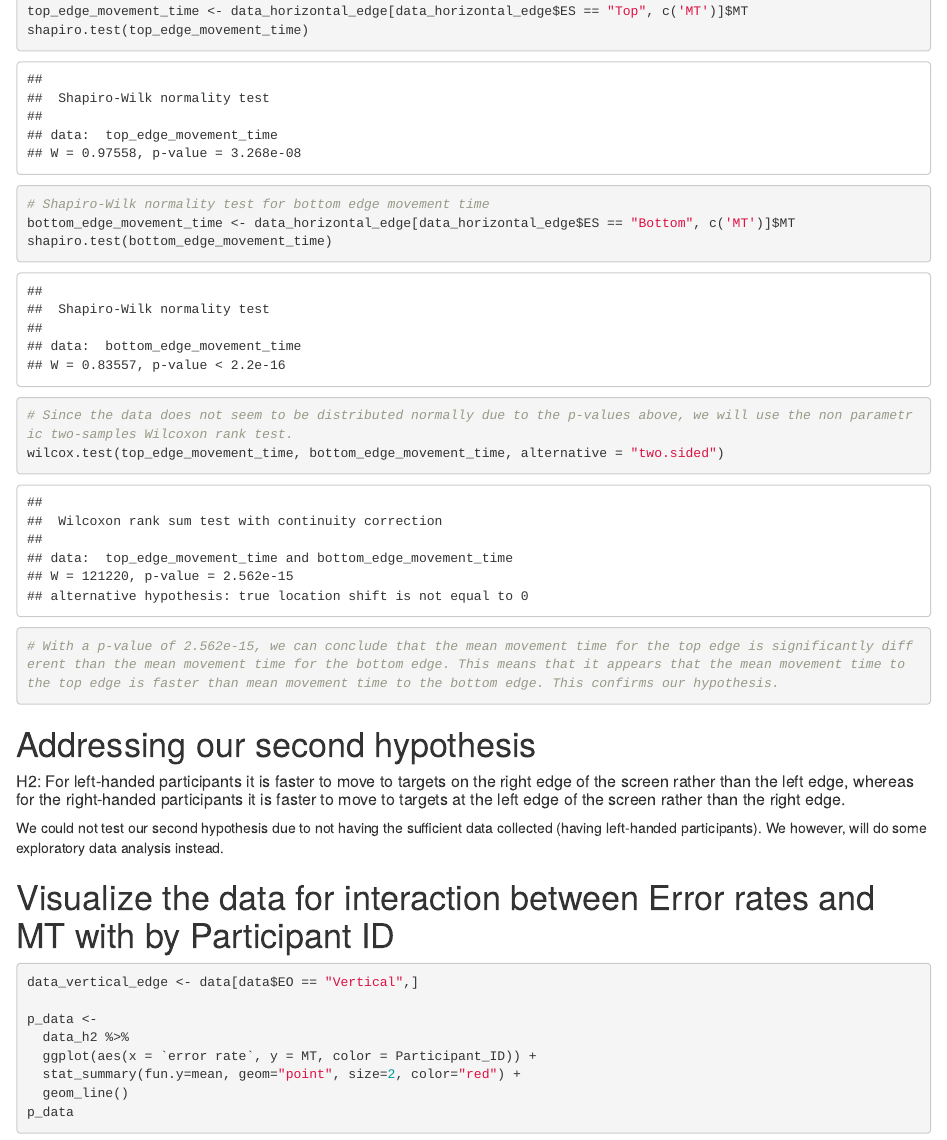
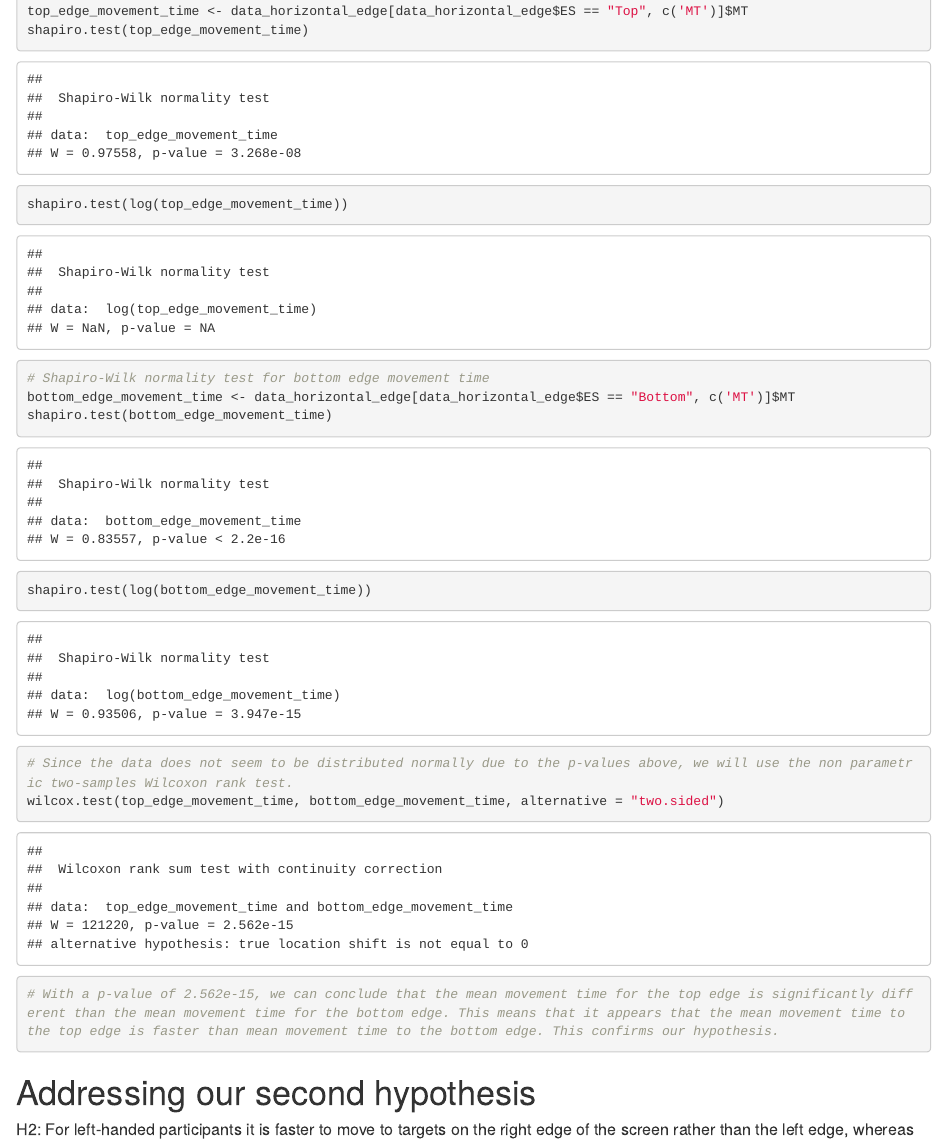
Before and after one commit to markusengler/ConditionMapping, an R Markdown document (p2_analysis.Rmd): the page in a window 1100 px wide, from 3620 px down. The pictures show the output file p2_analysis.html that the author committed with the source, opened offline.

Commit message:
Add log transform

```diff
--- a/p2_analysis.Rmd
+++ b/p2_analysis.Rmd
@@ -108,12 +108,14 @@ h1_violin_plot + stat_summary(fun.y=mean, geom="point", size=2, color="red")
 # Shapiro-Wilk normality test for top edge movement time
 top_edge_movement_time <- data_horizontal_edge[data_horizontal_edge$ES == "Top", c('MT')]$MT
 shapiro.test(top_edge_movement_time)
+shapiro.test(log(top_edge_movement_time))
 
 # Shapiro-Wilk normality test for bottom edge movement time
 bottom_edge_movement_time <- data_horizontal_edge[data_horizontal_edge$ES == "Bottom", c('MT')]$MT
 shapiro.test(bottom_edge_movement_time)
+shapiro.test(log(bottom_edge_movement_time))
 
-# Since the data does not seem to be distributed normally due to the p-values above, we will use the non parametric two-samples Wilcoxon rank test.
+# Since the data does not seem to be distributed normally due to the p-values above, even with a log transform, we will use the non parametric two-samples Wilcoxon rank test.
 wilcox.test(top_edge_movement_time, bottom_edge_movement_time, alternative = "two.sided")
 
 # With a p-value of 2.562e-15, we can conclude that the mean movement time for the top edge is significantly different than the mean movement time for the bottom edge. This means that it appears that the mean movement time to the top edge is faster than mean movement time to the bottom edge. This confirms our hypothesis.
```
Also changed, not shown: p2_analysis.html.
